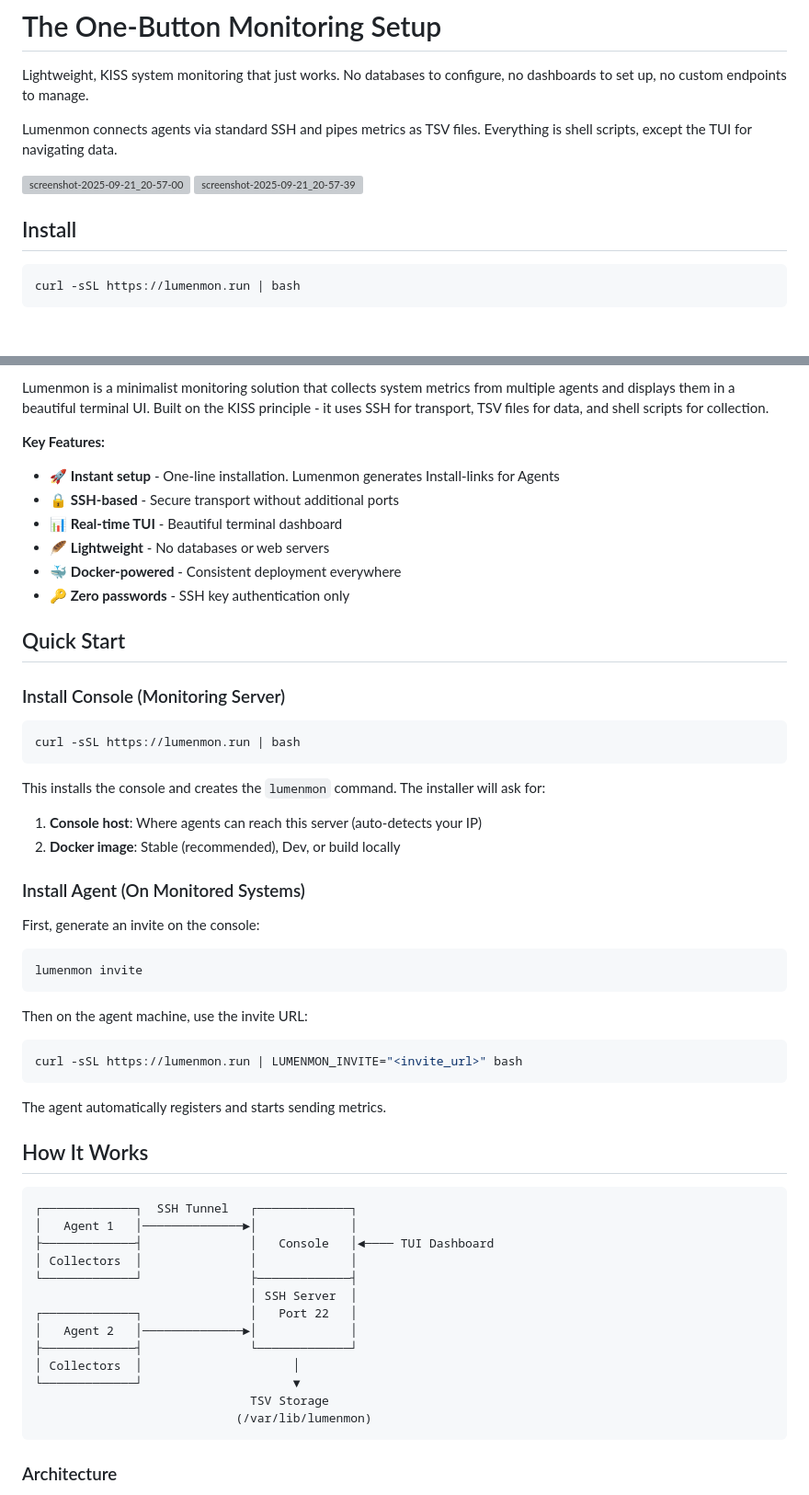
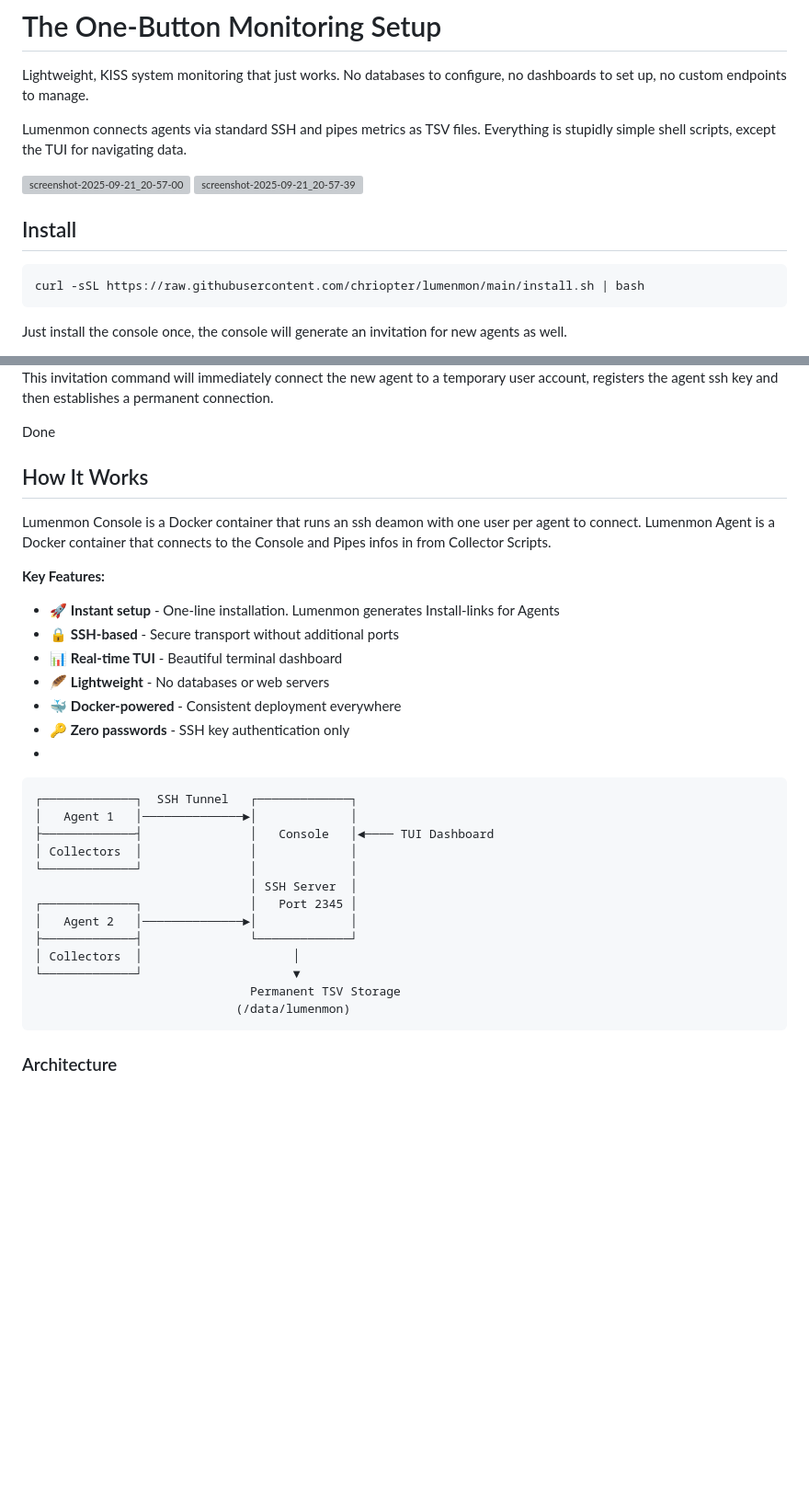
Before and after one commit to chriopter/lumenmon, a Markdown page: README.md, 2 parts joined by grey strips. Shown: that part at 92% size. Rendered like a GitHub page; blank space fills up the shorter version; grey boxes are pictures that could not be loaded.

````diff
--- a/README.md
+++ b/README.md
@@ -11,7 +11,7 @@
 
 Lightweight, KISS system monitoring that just works. No databases to configure, no dashboards to set up, no custom endpoints to manage.
 
-Lumenmon connects agents via standard SSH and pipes metrics as TSV files. Everything is shell scripts, except the TUI for navigating data.
+Lumenmon connects agents via standard SSH and pipes metrics as TSV files. Everything is stupidly simple shell scripts, except the TUI for navigating data.
 
 <img width="400" alt="screenshot-2025-09-21_20-57-00" src="https://github.com/user-attachments/assets/99c6eefa-8d93-4874-9ec6-0c9674d31f2b" />
 <img width="400" alt="screenshot-2025-09-21_20-57-39" src="https://github.com/user-attachments/assets/a900ed9c-d519-4c1c-8268-2d2417807aed" />
@@ -19,6 +19,7 @@ Lumenmon connects agents via standard SSH and pipes metrics as TSV files. Everyt
 ## Install
 
 ```bash
-curl -sSL https://lumenmon.run | bash
+curl -sSL https://raw.githubusercontent.com/chriopter/lumenmon/main/install.sh | bash
 ```
+Just install the console once, the console will generate an invitation for new agents as well.
 
@@ -26,5 +28,12 @@ curl -sSL https://lumenmon.run | bash
 
-Lumenmon is a minimalist monitoring solution that collects system metrics from multiple agents and displays them in a beautiful terminal UI. Built on the KISS principle - it uses SSH for transport, TSV files for data, and shell scripts for collection.
+This invitation command will immediately connect the new agent to a temporary user account, registers the agent ssh key and then establishes a permanent connection.
+
+Done
+## How It Works
+
+
+Lumenmon Console is a Docker container that runs an ssh deamon with one user per agent to connect.
+Lumenmon Agent is a Docker container that connects to the Console and Pipes infos in from Collector Scripts.
 
 **Key Features:**
 - 🚀 **Instant setup** - One-line installation. Lumenmon generates Install-links for Agents
@@ -33,51 +42,21 @@ Lumenmon is a minimalist monitoring solution that collects system metrics from m
 - 🪶 **Lightweight** - No databases or web servers
 - 🐳 **Docker-powered** - Consistent deployment everywhere
 - 🔑 **Zero passwords** - SSH key authentication only
-
-## Quick Start
-
-### Install Console (Monitoring Server)
-
-```bash
-curl -sSL https://lumenmon.run | bash
-```
-
-This installs the console and creates the `lumenmon` command. The installer will ask for:
-1. **Console host**: Where agents can reach this server (auto-detects your IP)
-2. **Docker image**: Stable (recommended), Dev, or build locally
-
-### Install Agent (On Monitored Systems)
-
-First, generate an invite on the console:
-
-```bash
-lumenmon invite
-```
-
-Then on the agent machine, use the invite URL:
-
-```bash
-curl -sSL https://lumenmon.run | LUMENMON_INVITE="<invite_url>" bash
-```
-
-The agent automatically registers and starts sending metrics.
-
-## How It Works
-
+-
 ```
 ┌─────────────┐  SSH Tunnel   ┌─────────────┐
 │   Agent 1   │──────────────►│             │
 ├─────────────┤               │   Console   │◄──── TUI Dashboard
 │ Collectors  │               │             │
-└─────────────┘               ├─────────────┤
+└─────────────┘               │             │
                               │ SSH Server  │
-┌─────────────┐               │   Port 22   │
+┌─────────────┐               │   Port 2345 │
 │   Agent 2   │──────────────►│             │
 ├─────────────┤               └─────────────┘
 │ Collectors  │                     │
 └─────────────┘                     ▼
-                              TSV Storage
-                            (/var/lib/lumenmon)
+                              Permanent TSV Storage
+                            (/data/lumenmon)
 ```
 
 ### Architecture
````
Also changed, not shown: other parts of README.md (+2 -1 lines).
